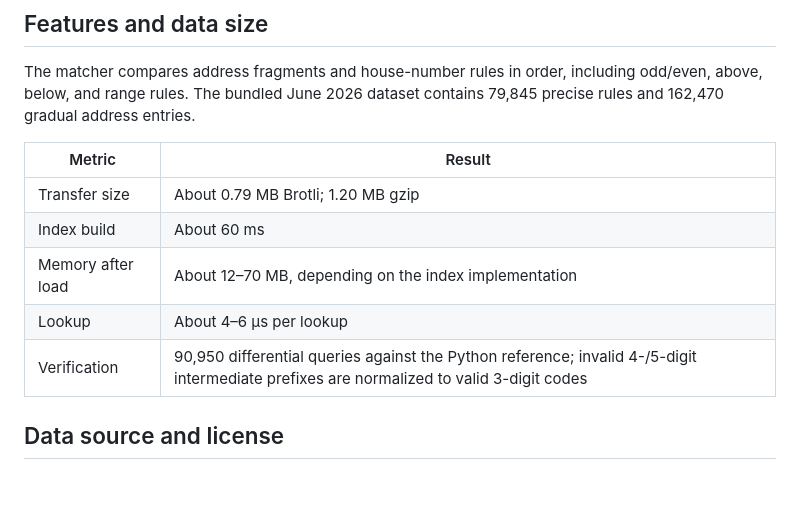
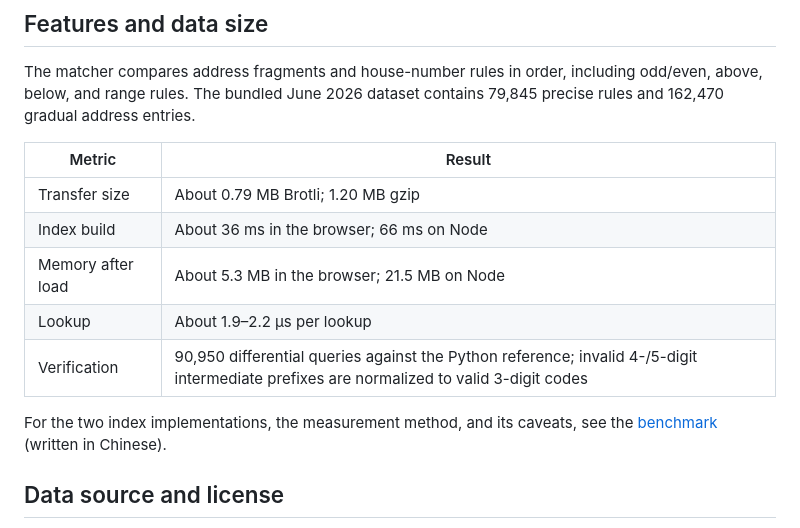
Before and after one commit to chiakich/tw-fuzzy-zipcode, a Markdown page: README.en.md, the part around the change. GitHub-like rendering; blank space fills up the shorter version.

Commit message:
docs: add benchmark

```diff
--- a/README.en.md
+++ b/README.en.md
@@ -84,13 +84,15 @@ The implementation is `.mjs` — what is published is the source, with no build
 
 The matcher compares address fragments and house-number rules in order, including odd/even, above, below, and range rules. The bundled June 2026 dataset contains 79,845 precise rules and 162,470 gradual address entries.
 
-| Metric             | Result                                                                                                                     |
-| ------------------ | --------------------------------------------------------------------------------------------------------------------------- |
-| Transfer size      | About 0.79 MB Brotli; 1.20 MB gzip                                                                                        |
-| Index build        | About 60 ms                                                                                                                |
-| Memory after load  | About 12–70 MB, depending on the index implementation                                                                     |
-| Lookup             | About 4–6 µs per lookup                                                                                                   |
-| Verification       | 90,950 differential queries against the Python reference; invalid 4-/5-digit intermediate prefixes are normalized to valid 3-digit codes |
+| Metric            | Result                                                                                                                                   |
+| ----------------- | ---------------------------------------------------------------------------------------------------------------------------------------- |
+| Transfer size     | About 0.79 MB Brotli; 1.20 MB gzip                                                                                                       |
+| Index build       | About 36 ms in the browser; 66 ms on Node                                                                                                |
+| Memory after load | About 5.3 MB in the browser; 21.5 MB on Node                                                                                             |
+| Lookup            | About 1.9–2.2 µs per lookup                                                                                                              |
+| Verification      | 90,950 differential queries against the Python reference; invalid 4-/5-digit intermediate prefixes are normalized to valid 3-digit codes |
+
+For the two index implementations, the measurement method, and its caveats, see the [benchmark](docs/benchmark.md) (written in Chinese).
 
 ## Data source and license
 
```
Also changed, not shown: README.md (+5 -3 lines), docs/benchmark.md (+40 -100 lines).
